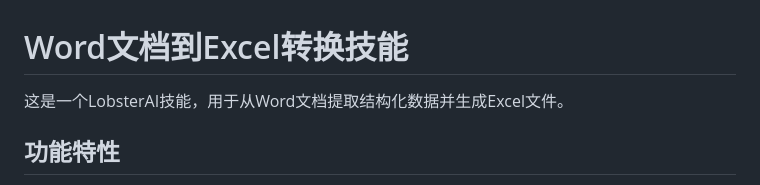
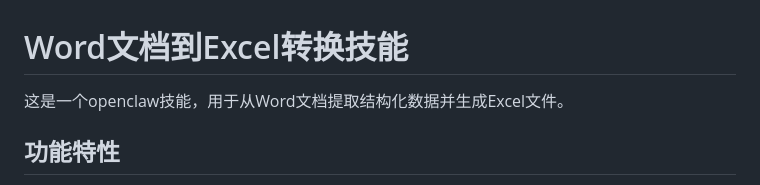
Before and after one commit to chehxing/openclaw_skill, a Markdown page: docx-to-excel-skill/README.md, the part around the change. Rendered like a GitHub page.

Commit message:
Update skill name from LobsterAI to openclaw

```diff
--- a/docx-to-excel-skill/README.md
+++ b/docx-to-excel-skill/README.md
@@ -1,6 +1,6 @@
 # Word文档到Excel转换技能
 
-这是一个LobsterAI技能，用于从Word文档提取结构化数据并生成Excel文件。
+这是一个openclaw技能，用于从Word文档提取结构化数据并生成Excel文件。
 
 ## 功能特性
 
```
